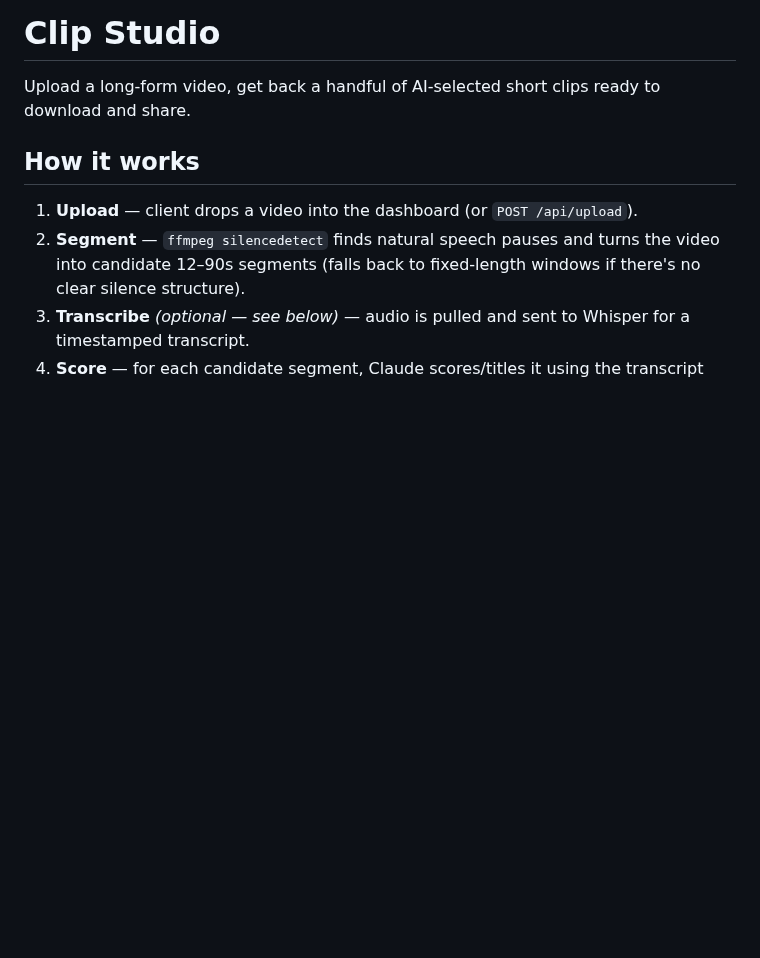
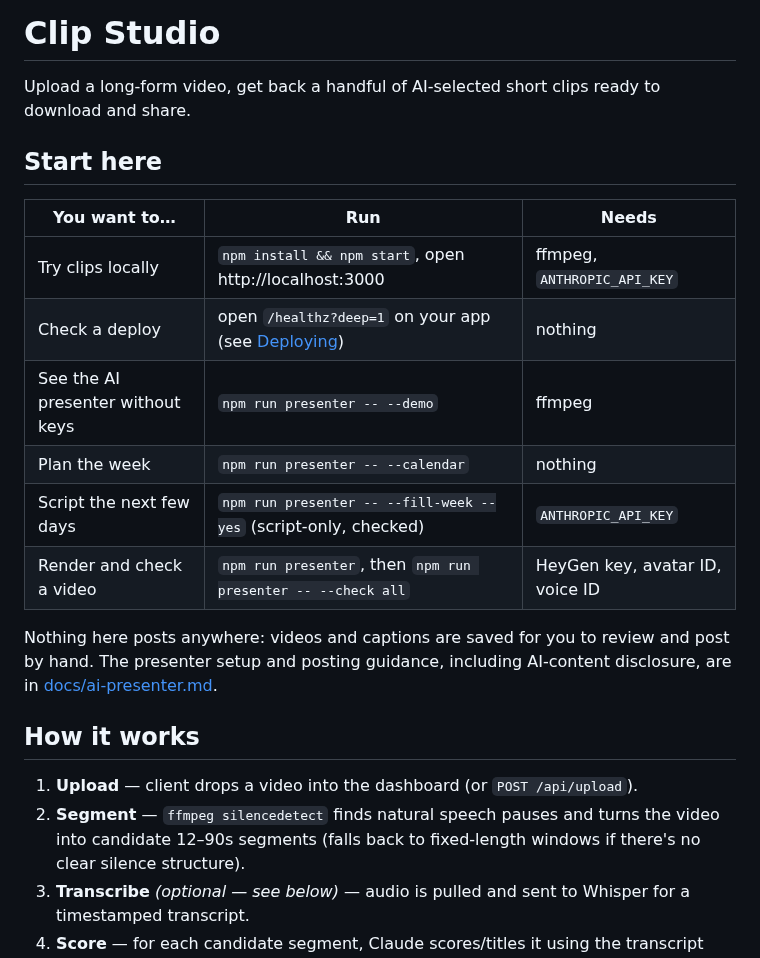
Before and after one commit to j77jznh99s-cell/family-hub-pro, a Markdown page: README.md, the part around the change. Rendered like a GitHub page; blank space fills up the shorter version.

Commit message:
README: 'Start here' table - clips, deploy check, presenter demo to render
One table mapping what you want to do to the command and what it
needs: local clips, the /healthz?deep=1 deploy check, the key-free
presenter demo, calendar, fill-week, and render + pre-posting check.
States that nothing posts automatically.

Co-Authored-By: Claude Opus 5.5 <noreply@anthropic.com>
Claude-Session: https://claude.ai/code/session_01HkUDBZymkSt8jcuonzegXF

```diff
--- a/README.md
+++ b/README.md
@@ -1,6 +1,20 @@
 # Clip Studio
 
 Upload a long-form video, get back a handful of AI-selected short clips ready to download and share.
+
+## Start here
+
+| You want to… | Run | Needs |
+|---|---|---|
+| Try clips locally | `npm install && npm start`, open http://localhost:3000 | ffmpeg, `ANTHROPIC_API_KEY` |
+| Check a deploy | open `/healthz?deep=1` on your app (see [Deploying](#deploying)) | nothing |
+| See the AI presenter without keys | `npm run presenter -- --demo` | ffmpeg |
+| Plan the week | `npm run presenter -- --calendar` | nothing |
+| Script the next few days | `npm run presenter -- --fill-week --yes` (script-only, checked) | `ANTHROPIC_API_KEY` |
+| Render and check a video | `npm run presenter`, then `npm run presenter -- --check all` | HeyGen key, avatar ID, voice ID |
+
+Nothing here posts anywhere: videos and captions are saved for you to review and post by hand.
+The presenter setup and posting guidance, including AI-content disclosure, are in [docs/ai-presenter.md](docs/ai-presenter.md).
 
 ## How it works
 
```
